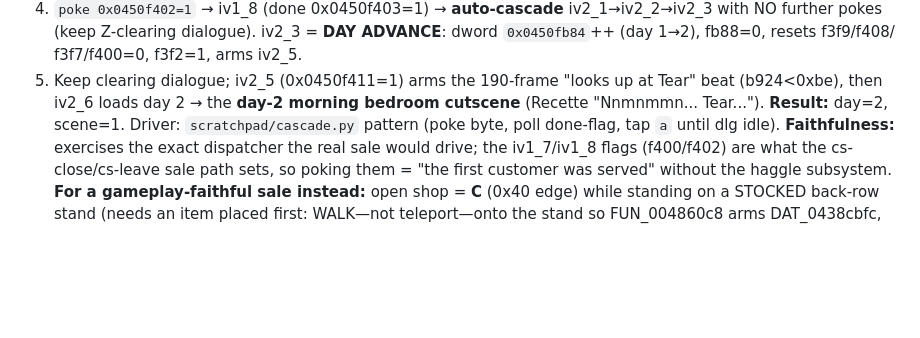
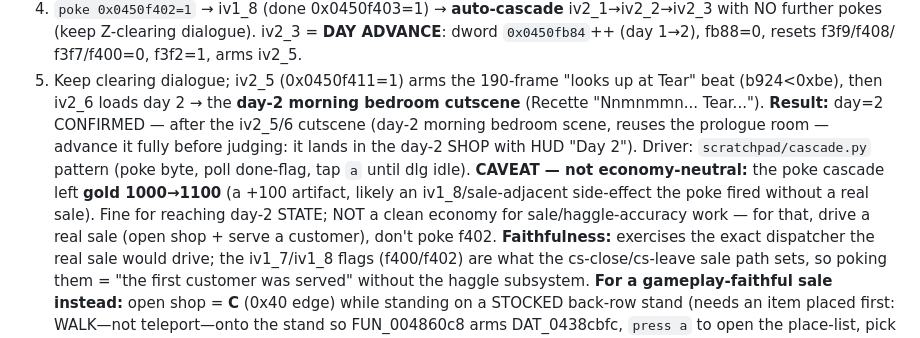
Before and after one commit to Francesco149/openrecet, a Markdown page: docs/findings/game-recipes.md, the part around the change. GitHub-like rendering; blank space fills up the shorter version.

Commit message:
recipes: note day-2 confirmed + the poke-cascade artifacts (cutscene, +100 gold)
Co-Authored-By: Claude Opus 4.8 (1M context) <noreply@anthropic.com>

```diff
--- a/docs/findings/game-recipes.md
+++ b/docs/findings/game-recipes.md
@@ -60,8 +60,15 @@ dialogue is up (1-frame iv1_5/iv1_6 clobber hole, port note).
 5. Keep clearing dialogue; iv2_5 (0x0450f411=1) arms the 190-frame "looks up at
    Tear" beat (b924<0xbe), then iv2_6 loads day 2 → the **day-2 morning
    bedroom cutscene** (Recette "Nnmnmmn... Tear...").
-**Result:** day=2, scene=1. Driver: `scratchpad/cascade.py` pattern (poke byte,
-poll done-flag, tap `a` until dlg idle).
+**Result:** day=2 CONFIRMED — after the iv2_5/6 cutscene (day-2 morning bedroom
+scene, reuses the prologue room — advance it fully before judging: it lands in
+the day-2 SHOP with HUD "Day 2"). Driver: `scratchpad/cascade.py` pattern (poke
+byte, poll done-flag, tap `a` until dlg idle).
+**CAVEAT — not economy-neutral:** the poke cascade left **gold 1000→1100** (a
++100 artifact, likely an iv1_8/sale-adjacent side-effect the poke fired without
+a real sale). Fine for reaching day-2 STATE; NOT a clean economy for
+sale/haggle-accuracy work — for that, drive a real sale (open shop + serve a
+customer), don't poke f402.
 **Faithfulness:** exercises the exact dispatcher the real sale would drive; the
 iv1_7/iv1_8 flags (f400/f402) are what the cs-close/cs-leave sale path sets, so
 poking them = "the first customer was served" without the haggle subsystem.
```
